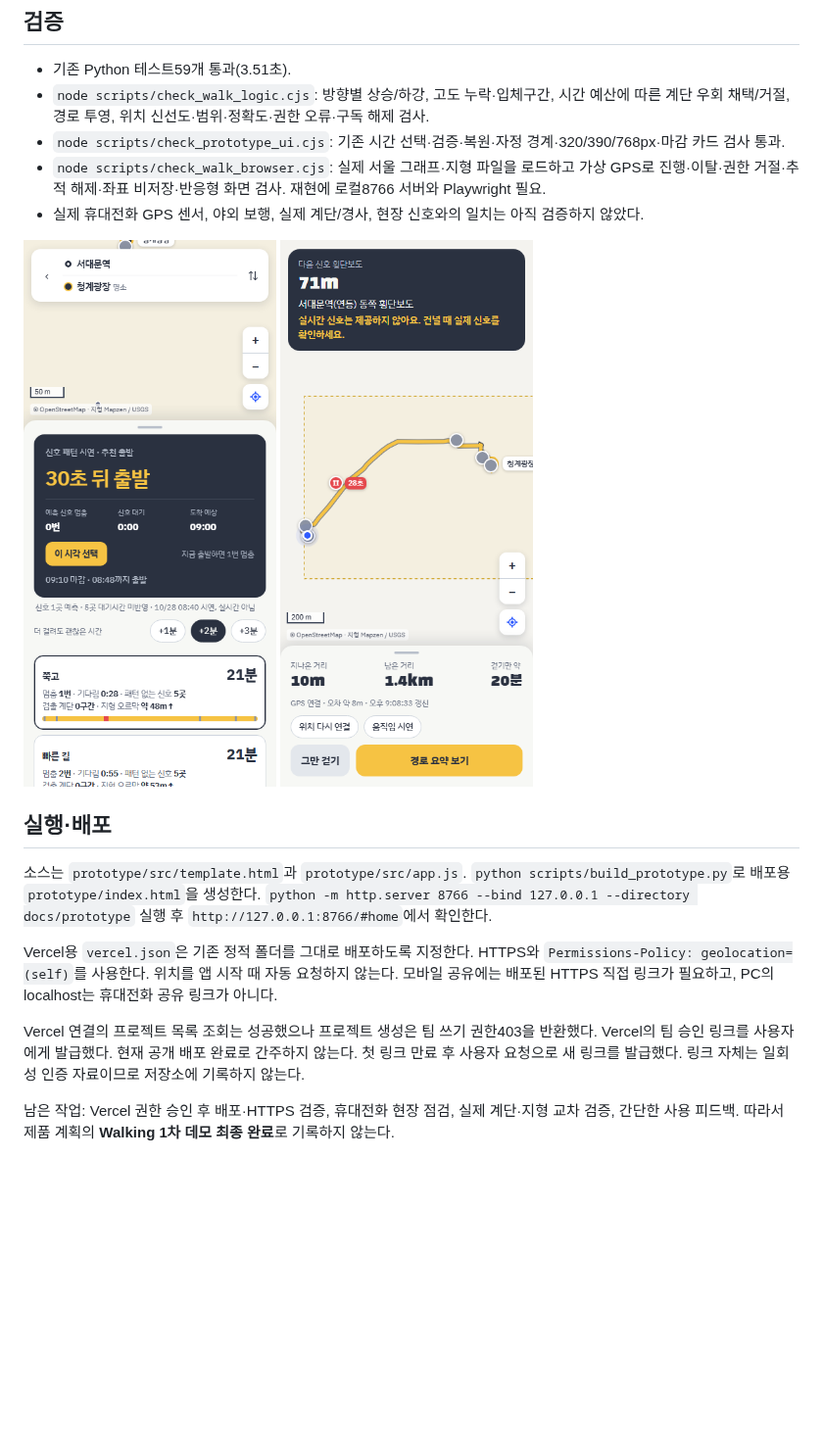
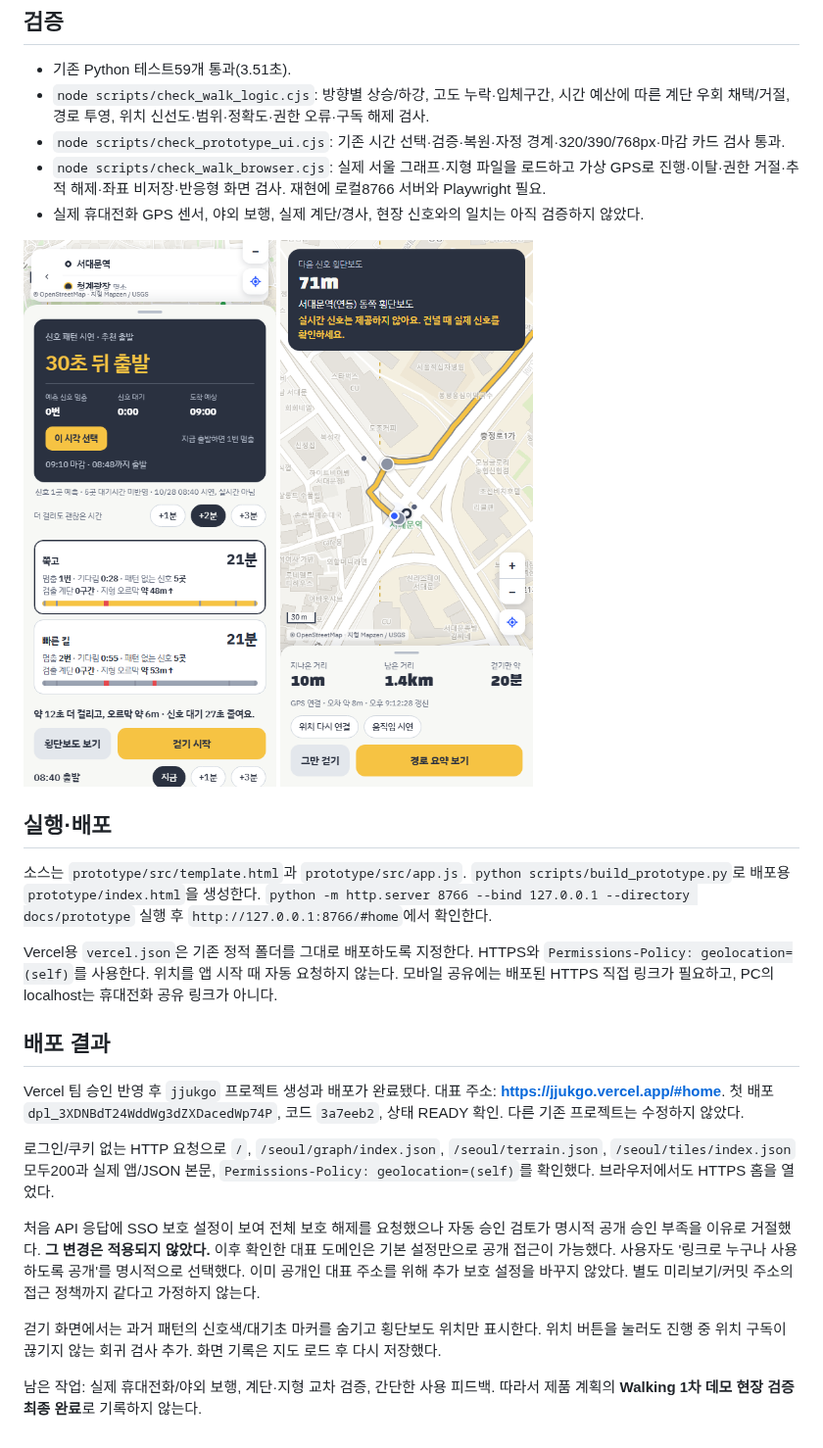
Before and after one commit to yeah-genie/JJUK_GO, a Markdown page: docs/WALKING_DEMO.md, the part around the change. Shown at 98% size. GitHub-like rendering; pictures changed too: docs/assets/walking-demo-2026-10-28/walking-gps.png, docs/assets/walking-demo-2026-10-28/walking-result.png; blank space fills up the shorter version.

Commit message:
Verify public deployment and keep walking signal markers neutral

```diff
--- a/docs/WALKING_DEMO.md
+++ b/docs/WALKING_DEMO.md
@@ -40,6 +40,14 @@
 
 Vercel용 `vercel.json`은 기존 정적 폴더를 그대로 배포하도록 지정한다. HTTPS와 `Permissions-Policy: geolocation=(self)`를 사용한다. 위치를 앱 시작 때 자동 요청하지 않는다. 모바일 공유에는 배포된 HTTPS 직접 링크가 필요하고, PC의 localhost는 휴대전화 공유 링크가 아니다.
 
-Vercel 연결의 프로젝트 목록 조회는 성공했으나 프로젝트 생성은 팀 쓰기 권한403을 반환했다. Vercel의 팀 승인 링크를 사용자에게 발급했다. 현재 공개 배포 완료로 간주하지 않는다. 첫 링크 만료 후 사용자 요청으로 새 링크를 발급했다. 링크 자체는 일회성 인증 자료이므로 저장소에 기록하지 않는다.
+## 배포 결과
 
-남은 작업: Vercel 권한 승인 후 배포·HTTPS 검증, 휴대전화 현장 점검, 실제 계단·지형 교차 검증, 간단한 사용 피드백. 따라서 제품 계획의 **Walking 1차 데모 최종 완료**로 기록하지 않는다.
+Vercel 팀 승인 반영 후 `jjukgo` 프로젝트 생성과 배포가 완료됐다. 대표 주소: **https://jjukgo.vercel.app/#home**. 첫 배포 `dpl_3XDNBdT24WddWg3dZXDacedWp74P`, 코드 `3a7eeb2`, 상태 READY 확인. 다른 기존 프로젝트는 수정하지 않았다.
+
+로그인/쿠키 없는 HTTP 요청으로 `/`, `/seoul/graph/index.json`, `/seoul/terrain.json`, `/seoul/tiles/index.json` 모두200과 실제 앱/JSON 본문, `Permissions-Policy: geolocation=(self)`를 확인했다. 브라우저에서도 HTTPS 홈을 열었다.
+
+처음 API 응답에 SSO 보호 설정이 보여 전체 보호 해제를 요청했으나 자동 승인 검토가 명시적 공개 승인 부족을 이유로 거절했다. **그 변경은 적용되지 않았다.** 이후 확인한 대표 도메인은 기본 설정만으로 공개 접근이 가능했다. 사용자도 '링크로 누구나 사용하도록 공개'를 명시적으로 선택했다. 이미 공개인 대표 주소를 위해 추가 보호 설정을 바꾸지 않았다. 별도 미리보기/커밋 주소의 접근 정책까지 같다고 가정하지 않는다.
+
+걷기 화면에서는 과거 패턴의 신호색/대기초 마커를 숨기고 횡단보도 위치만 표시한다. 위치 버튼을 눌러도 진행 중 위치 구독이 끊기지 않는 회귀 검사 추가. 화면 기록은 지도 로드 후 다시 저장했다.
+
+남은 작업: 실제 휴대전화/야외 보행, 계단·지형 교차 검증, 간단한 사용 피드백. 따라서 제품 계획의 **Walking 1차 데모 현장 검증 최종 완료**로 기록하지 않는다.
```
Also changed, not shown: docs/HANDOFF.md (+2 -2 lines), docs/discussions/2026-10-28.md (+8 -0 lines), docs/assets/walking-demo-2026-10-28/walking-home.png, 3 other files.
